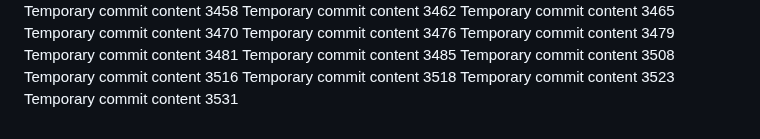
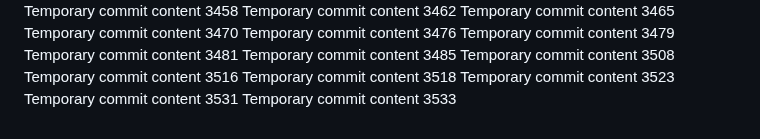
Before and after one commit to Chance27/p8105_hw1_sc5126, a Markdown page: report.md, the part around the change. Rendered like a GitHub page.

Commit message:
Updated project documentation

```diff
--- a/report.md
+++ b/report.md
@@ -308,3 +308,4 @@ Temporary commit content 3516
 Temporary commit content 3518
 Temporary commit content 3523
 Temporary commit content 3531
+Temporary commit content 3533
```
